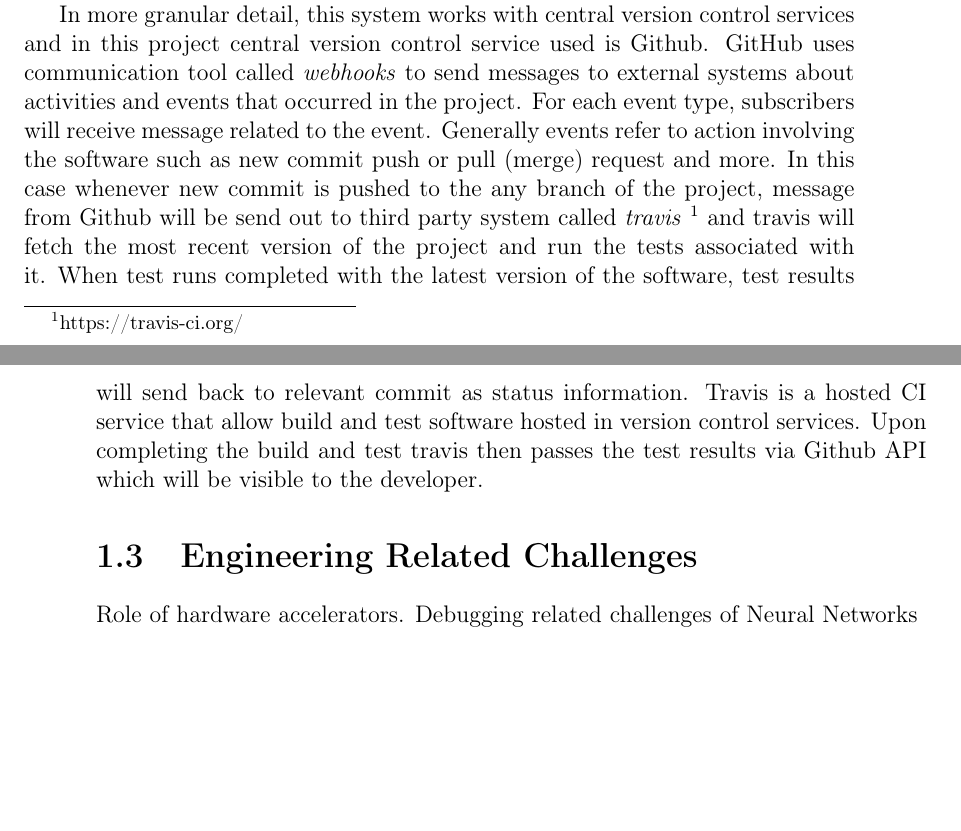
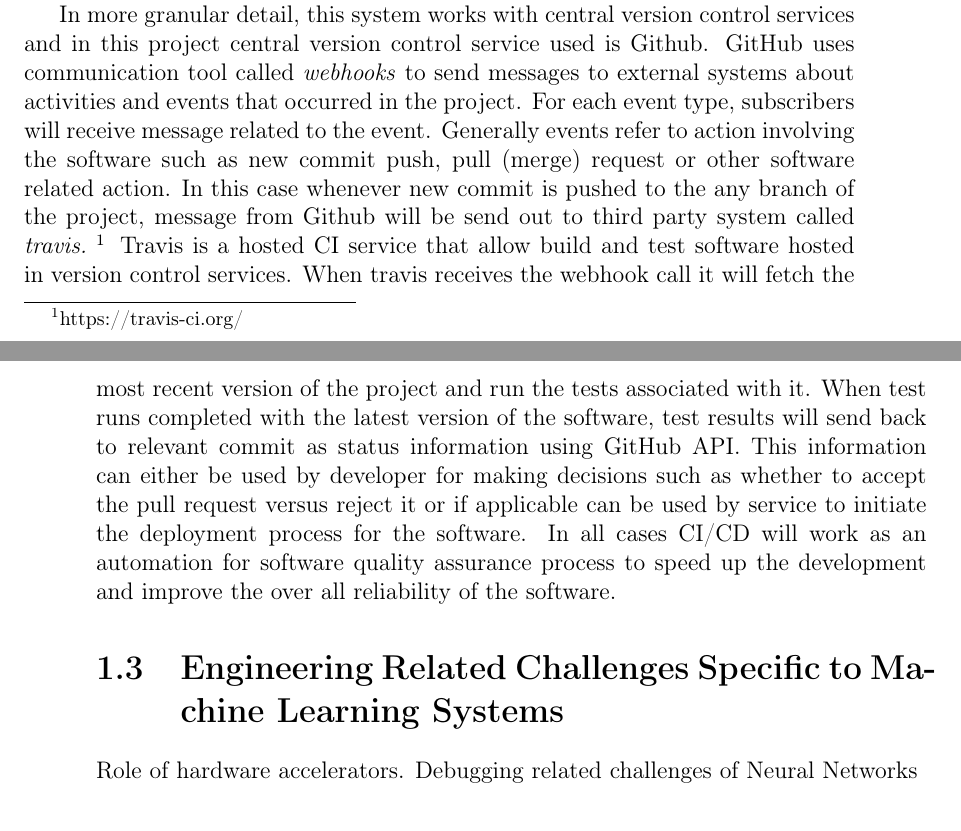
Before and after one commit to bbuluttekin/MSc-Project, a LaTeX thesis (Report/REP_BuluttekinB_DS.tex, which reads Report/chapters/introduction.tex): two parts of pages 10 and 11 of 12, joined at a grey line, cut so that both start at the same text, the shorter picture padded with empty space. Compiled offline with pdfLaTeX.

Commit message:
Extra content for CI

```diff
--- a/Report/chapters/introduction.tex
+++ b/Report/chapters/introduction.tex
@@ -25,9 +25,10 @@ In this section, I will give a brief introduction CI/CD pipeline to explain what
 
 Continuous integration (CI) is a workflow strategy that helps ensure everyone's changes will integrate with the current version of the project in the typical software engineering team. This lets member of the team to catch bugs, reduce merge conflicts, and increase overall confidence of your software is working. While the details may vary depending on the development environment, most CI systems feature the same basic tools and processes. In most scenarios, a team will practice CI in conjunction with automated testing using a dedicated server or CI service. Whenever a developer adds new work to a branch, the server will automatically build and test the code to determine whether it works and can be integrated with the code on the main development branch. The CI server will produce output containing the results of the build and an indication of whether or not the branch passes all the requirements for integration into the main development branch. By exposing build and test information for every commit on every branch, CI paves the way for what's known as continuous delivery, or CD, as well as a related process called continuous deployment. Difference between continuous delivery and continuous deployment is that CD is the practice of developing software in such a way that you could release it at any time. When coupled with CI, continuous delivery lets you develop features with modular code in more manageable increments. Continuous development is an extension of continuous delivery. It's a process that allows you to actually deploy newly developed features into production with confidence, and experience little, if any, downtime. Even though benefits of using CI/CD pipelines more prominent in the software teams, integration automated testing will help even individual project such as this by reducing time for debugging.
 
-In more granular detail, this system works with central version control services and in this project central version control service used is Github. GitHub uses communication tool called \emph{webhooks} to send messages to external systems about activities and events that occurred in the project. For each event type, subscribers will receive message related to the event. Generally events refer to action involving the software such as new commit push or pull (merge) request and more. In this case whenever new commit is pushed to the any branch of the project, message from Github will be send out to third party system called \emph{travis}~\footnote{https://travis-ci.org/} and travis will fetch the most recent version of the project and run the tests associated with it. When test runs completed with the latest version of the software, test results will send back to relevant commit as status information. Travis is a hosted CI service that allow build and test software hosted in version control services. Upon completing the build and test travis then passes the test results via Github API which will be visible to the developer.
+In more granular detail, this system works with central version control services and in this project central version control service used is Github. GitHub uses communication tool called \emph{webhooks} to send messages to external systems about activities and events that occurred in the project. For each event type, subscribers will receive message related to the event. Generally events refer to action involving the software such as new commit push, pull (merge) request or other software related action. In this case whenever new commit is pushed to the any branch of the project, message from Github will be send out to third party system called \emph{travis.}~\footnote{https://travis-ci.org/} Travis is a hosted CI service that allow build and test software hosted in version control services. When travis receives the webhook call it will fetch the most recent version of the project and run the tests associated with it. When test runs completed with the latest version of the software, test results will send back to relevant commit as status information using GitHub API. This information can either be used by developer for making decisions such as whether to accept the pull request versus reject it or if applicable can be used by service to initiate the deployment process for the software. In all cases CI/CD will work as an automation for software quality assurance process to speed up the development and improve the over all reliability of the software.
 
-\section{Engineering Related Challenges}
+
+\section{Engineering Related Challenges Specific to Machine Learning Systems}
 Role of hardware accelerators. Debugging related challenges of Neural Networks
 
 \section{Project layout and design}
```
Also changed, not shown: Report/REP_BuluttekinB_DS.pdf.
